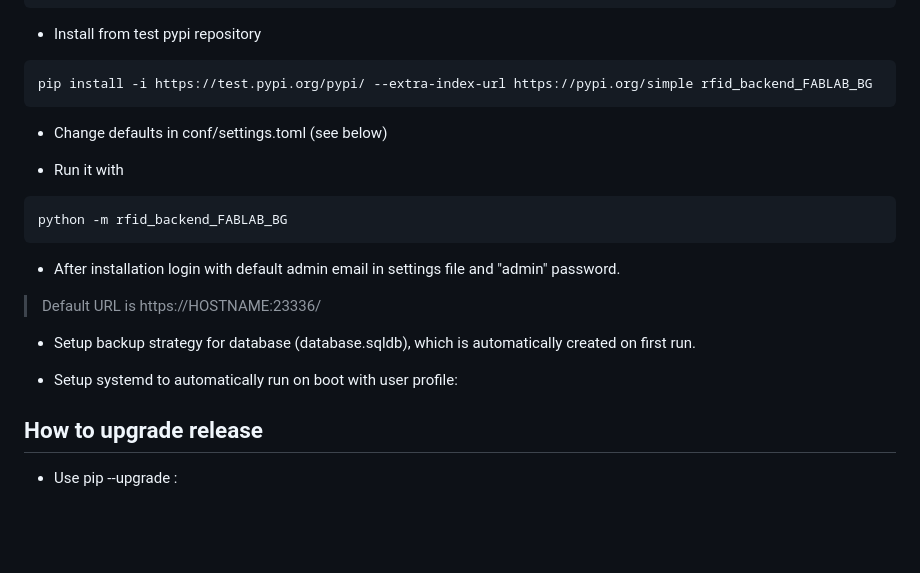
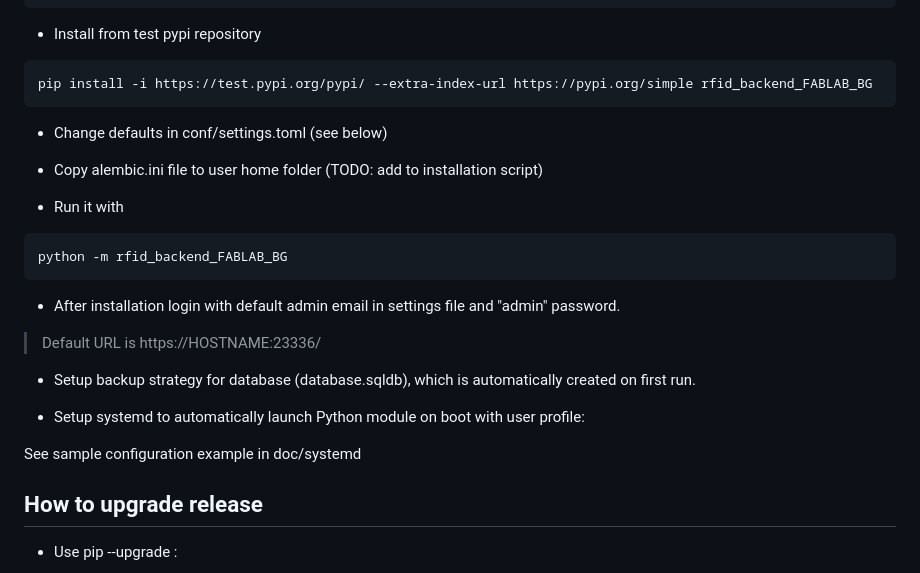
Before and after one commit to fablab-bergamo/FabOMatic-backend, a Markdown page: README.md, the part around the change. Drawn GitHub-style; blank space fills up the shorter version.

````diff
--- a/README.md
+++ b/README.md
@@ -38,6 +38,8 @@ pip install -i https://test.pypi.org/pypi/ --extra-index-url https://pypi.org/si
 
 * Change defaults in conf/settings.toml (see below)
 
+* Copy alembic.ini file to user home folder (TODO: add to installation script)
+
 * Run it with
 
 ```shell
@@ -50,8 +52,9 @@ python -m rfid_backend_FABLAB_BG
 
 * Setup backup strategy for database (database.sqldb), which is automatically created on first run.
 
-* Setup systemd to automatically run on boot with user profile:
+* Setup systemd to automatically launch Python module on boot with user profile:
 
+See sample configuration example in doc/systemd
 
 ## How to upgrade release
 
````
